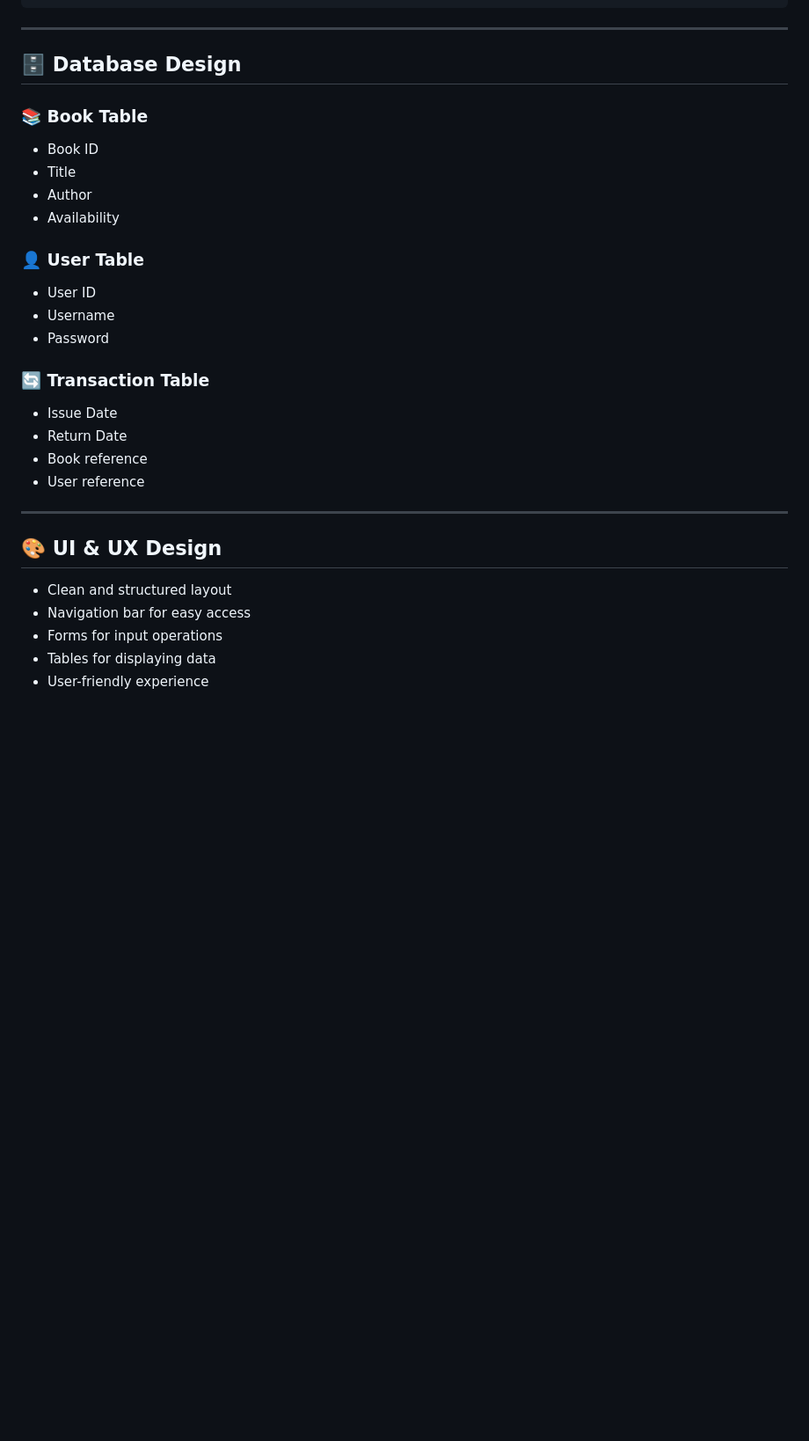
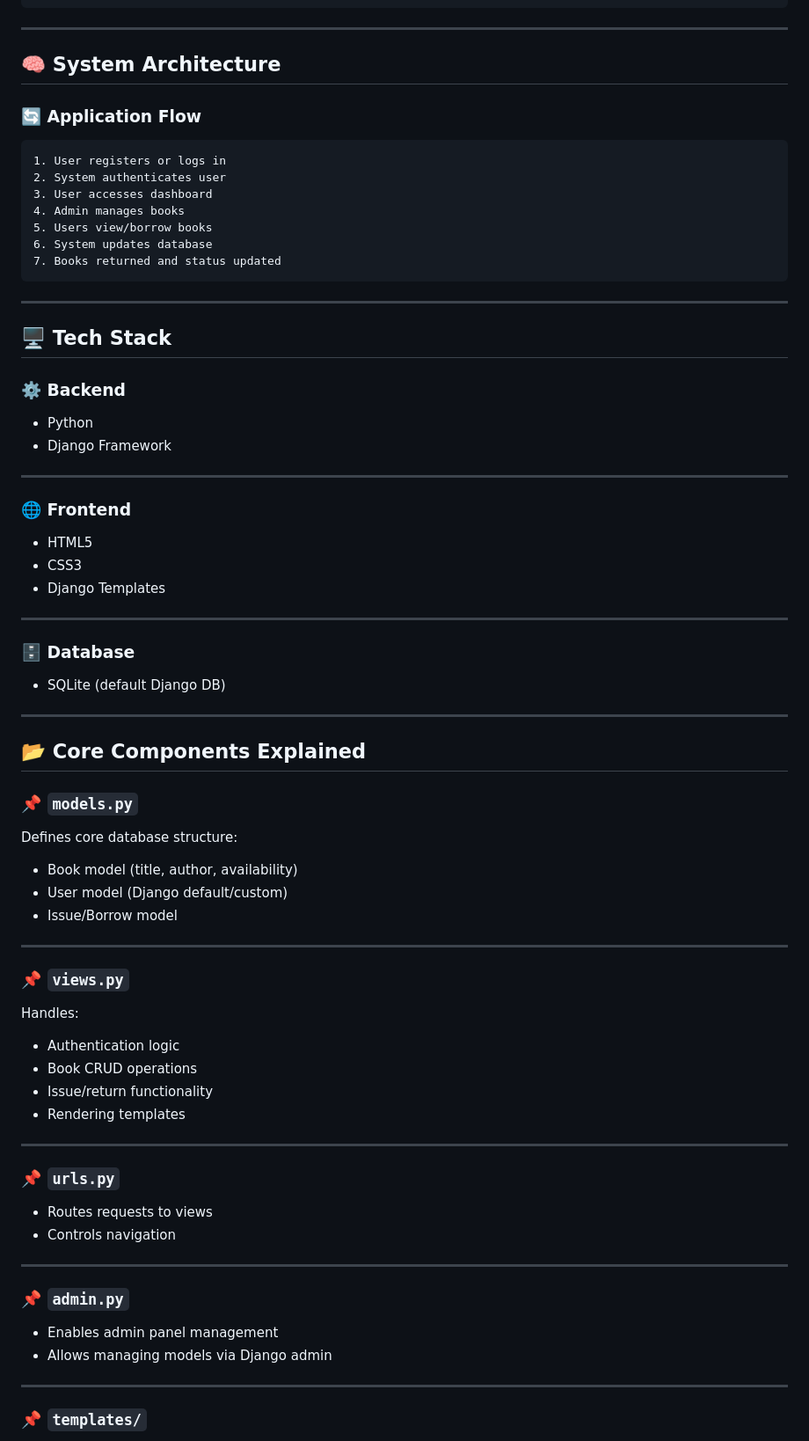
Before and after one commit to Vaibhav5335/Library_Management_System, a Markdown page: README.md, the part around one of its changes. Shown at 88% size. Rendered like a GitHub page; blank space fills up the shorter version.

````diff
--- a/README.md
+++ b/README.md
@@ -151,31 +98,81 @@ User → Templates → Views → Models → Database → Response
 
 ---
 
-## 🗄 Database Design
+## 🧠 System Architecture
 
-### 📚 Book Table
-- Book ID
-- Title
-- Author
-- Availability
+### 🔄 Application Flow
 
-### 👤 User Table
-- User ID
-- Username
-- Password
-
-### 🔄 Transaction Table
-- Issue Date
-- Return Date
-- Book reference
-- User reference
+```id="lmsflowreal"
+1. User registers or logs in
+2. System authenticates user
+3. User accesses dashboard
+4. Admin manages books
+5. Users view/borrow books
+6. System updates database
+7. Books returned and status updated
+```
 
 ---
 
-## 🎨 UI & UX Design
+## 🖥️ Tech Stack
 
-- Clean and structured layout
-- Navigation bar for easy access
-- Forms for input operations
-- Tables for displaying data
-- User-friendly experience
+### ⚙️ Backend
+
+* Python
+* Django Framework
+
+---
+
+### 🌐 Frontend
+
+* HTML5
+* CSS3
+* Django Templates
+
+---
+
+### 🗄️ Database
+
+* SQLite (default Django DB)
+
+---
+
+## 📂 Core Components Explained
+
+### 📌 `models.py`
+
+Defines core database structure:
+
+* Book model (title, author, availability)
+* User model (Django default/custom)
+* Issue/Borrow model
+
+---
+
+### 📌 `views.py`
+
+Handles:
+
+* Authentication logic
+* Book CRUD operations
+* Issue/return functionality
+* Rendering templates
+
+---
+
+### 📌 `urls.py`
+
+* Routes requests to views
+* Controls navigation
+
+---
+
+### 📌 `admin.py`
+
+* Enables admin panel management
+* Allows managing models via Django admin
+
+---
+
+### 📌 `templates/`
+
````
Also changed, not shown: other parts of README.md (+163 -179 lines).
